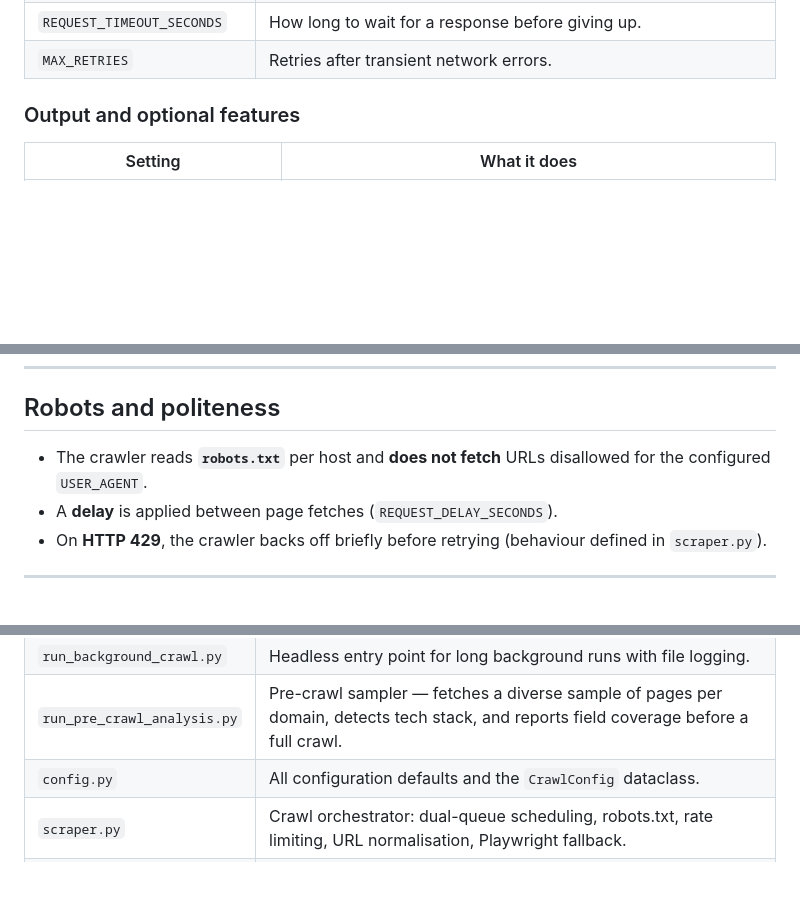
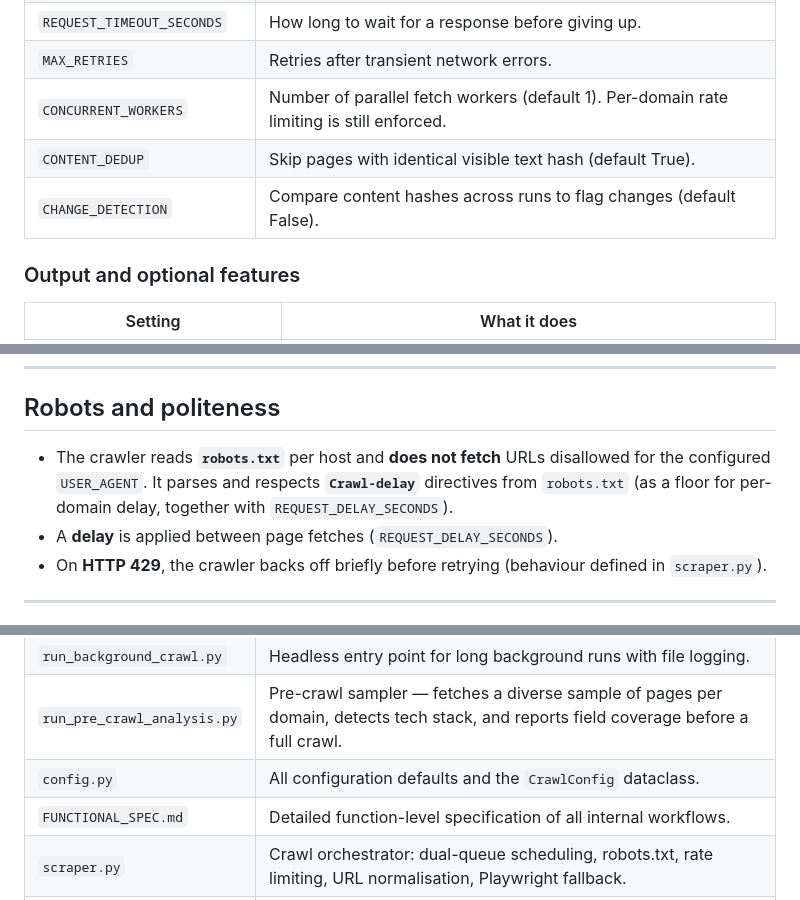
Before and after one commit to hooperstu/CrawlStreetJournal, a Markdown page: README.md, 3 parts joined by grey strips. Rendered like a GitHub page; blank space fills up the shorter version.

```diff
--- a/README.md
+++ b/README.md
@@ -161,6 +161,9 @@ Edit `config.py` before you run. You do not need to change Python code elsewhere
 | `REQUEST_DELAY_SECONDS` | Pause between requests — either a single number (fixed) or a `(min, max)` tuple for a random delay in that range (default `(3, 5)`). Keep at least 1 second in production to be polite. |
 | `REQUEST_TIMEOUT_SECONDS` | How long to wait for a response before giving up. |
 | `MAX_RETRIES` | Retries after transient network errors. |
+| `CONCURRENT_WORKERS` | Number of parallel fetch workers (default 1). Per-domain rate limiting is still enforced. |
+| `CONTENT_DEDUP` | Skip pages with identical visible text hash (default True). |
+| `CHANGE_DETECTION` | Compare content hashes across runs to flag changes (default False). |
 
 ### Output and optional features
 
@@ -425,7 +428,7 @@ This prevents the same page being fetched multiple times under cosmetically diff
 
 ## Robots and politeness
 
-- The crawler reads **`robots.txt`** per host and **does not fetch** URLs disallowed for the configured `USER_AGENT`.
+- The crawler reads **`robots.txt`** per host and **does not fetch** URLs disallowed for the configured `USER_AGENT`. It parses and respects **`Crawl-delay`** directives from `robots.txt` (as a floor for per-domain delay, together with `REQUEST_DELAY_SECONDS`).
 - A **delay** is applied between page fetches (`REQUEST_DELAY_SECONDS`).
 - On **HTTP 429**, the crawler backs off briefly before retrying (behaviour defined in `scraper.py`).
 
@@ -441,6 +444,7 @@ This prevents the same page being fetched multiple times under cosmetically diff
 | `run_background_crawl.py` | Headless entry point for long background runs with file logging. |
 | `run_pre_crawl_analysis.py` | Pre-crawl sampler — fetches a diverse sample of pages per domain, detects tech stack, and reports field coverage before a full crawl. |
 | `config.py` | All configuration defaults and the `CrawlConfig` dataclass. |
+| `FUNCTIONAL_SPEC.md` | Detailed function-level specification of all internal workflows. |
 | `scraper.py` | Crawl orchestrator: dual-queue scheduling, robots.txt, rate limiting, URL normalisation, Playwright fallback. |
 | `parser.py` | HTML extraction: Phase 1–4 metadata, content classification, tags, WCAG signals, structured data. |
 | `sitemap.py` | Sitemap XML parsing (index and urlset formats, namespace-agnostic). |
```
Also changed, not shown: architecture.md (+11 -0 lines).
